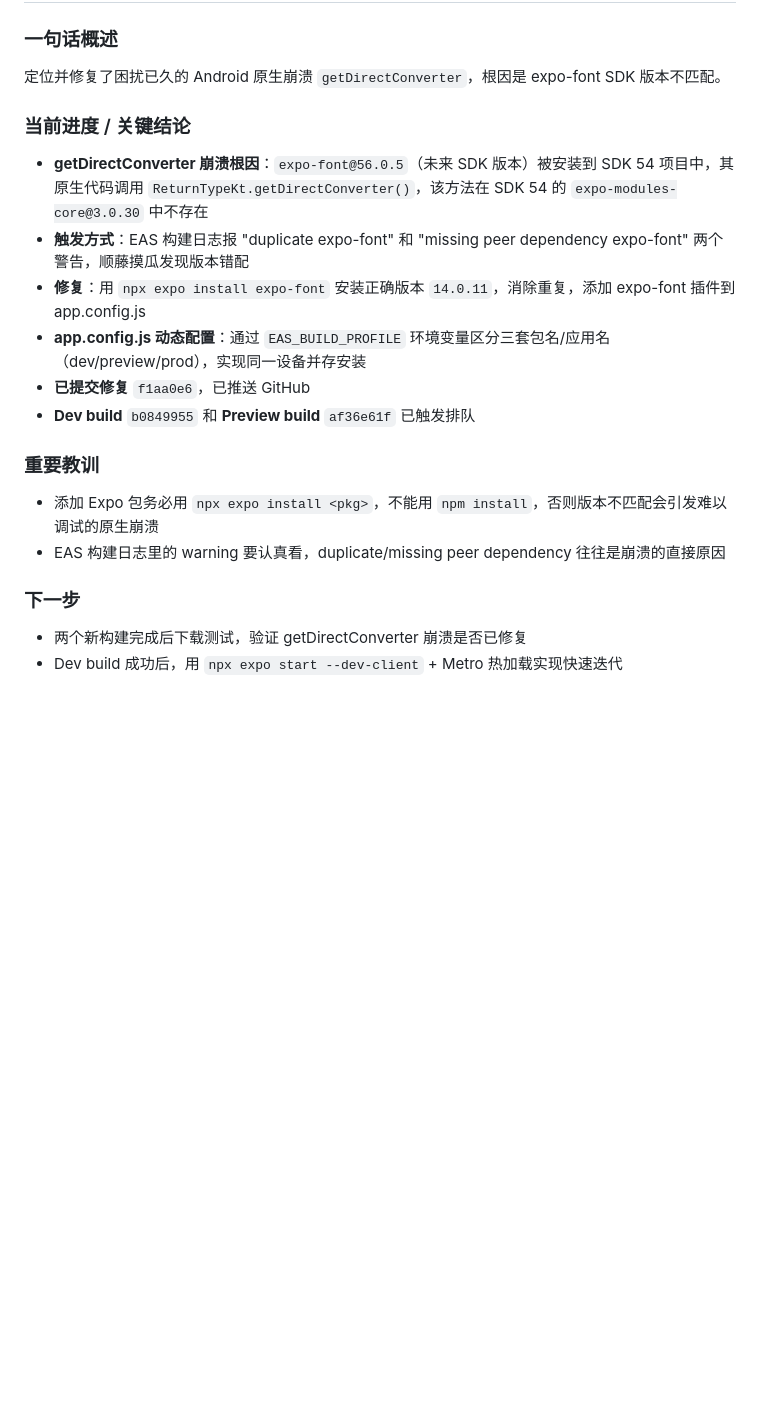
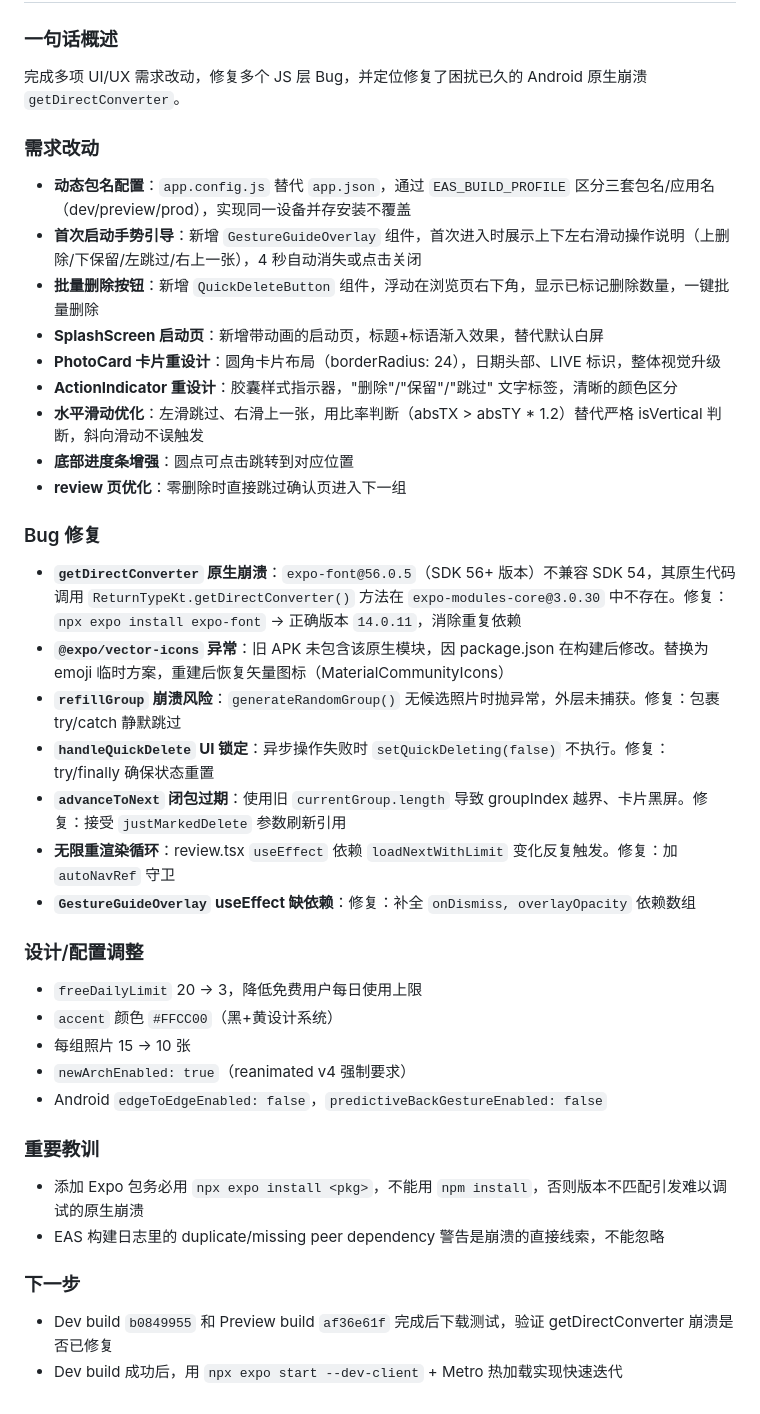
Before and after one commit to fueen/pickup, a Markdown page: memory.md, the part around one of its changes. Drawn GitHub-style; blank space fills up the shorter version.

Commit message:
docs: update memory.md with comprehensive session summary

```diff
--- a/memory.md
+++ b/memory.md
@@ -47,19 +47,38 @@
 
 ### 一句话概述
-定位并修复了困扰已久的 Android 原生崩溃 `getDirectConverter`，根因是 expo-font SDK 版本不匹配。
+完成多项 UI/UX 需求改动，修复多个 JS 层 Bug，并定位修复了困扰已久的 Android 原生崩溃 `getDirectConverter`。
 
-### 当前进度 / 关键结论
-- **getDirectConverter 崩溃根因**：`expo-font@56.0.5`（未来 SDK 版本）被安装到 SDK 54 项目中，其原生代码调用 `ReturnTypeKt.getDirectConverter()`，该方法在 SDK 54 的 `expo-modules-core@3.0.30` 中不存在
-- **触发方式**：EAS 构建日志报 "duplicate expo-font" 和 "missing peer dependency expo-font" 两个警告，顺藤摸瓜发现版本错配
-- **修复**：用 `npx expo install expo-font` 安装正确版本 `14.0.11`，消除重复，添加 expo-font 插件到 app.config.js
-- **app.config.js 动态配置**：通过 `EAS_BUILD_PROFILE` 环境变量区分三套包名/应用名（dev/preview/prod），实现同一设备并存安装
-- **已提交修复** `f1aa0e6`，已推送 GitHub
-- **Dev build** `b0849955` 和 **Preview build** `af36e61f` 已触发排队
+### 需求改动
+- **动态包名配置**：`app.config.js` 替代 `app.json`，通过 `EAS_BUILD_PROFILE` 区分三套包名/应用名（dev/preview/prod），实现同一设备并存安装不覆盖
+- **首次启动手势引导**：新增 `GestureGuideOverlay` 组件，首次进入时展示上下左右滑动操作说明（上删除/下保留/左跳过/右上一张），4 秒自动消失或点击关闭
+- **批量删除按钮**：新增 `QuickDeleteButton` 组件，浮动在浏览页右下角，显示已标记删除数量，一键批量删除
+- **SplashScreen 启动页**：新增带动画的启动页，标题+标语渐入效果，替代默认白屏
+- **PhotoCard 卡片重设计**：圆角卡片布局（borderRadius: 24），日期头部、LIVE 标识，整体视觉升级
+- **ActionIndicator 重设计**：胶囊样式指示器，"删除"/"保留"/"跳过" 文字标签，清晰的颜色区分
+- **水平滑动优化**：左滑跳过、右滑上一张，用比率判断（absTX > absTY * 1.2）替代严格 isVertical 判断，斜向滑动不误触发
+- **底部进度条增强**：圆点可点击跳转到对应位置
+- **review 页优化**：零删除时直接跳过确认页进入下一组
+
+### Bug 修复
+- **`getDirectConverter` 原生崩溃**：`expo-font@56.0.5`（SDK 56+ 版本）不兼容 SDK 54，其原生代码调用 `ReturnTypeKt.getDirectConverter()` 方法在 `expo-modules-core@3.0.30` 中不存在。修复：`npx expo install expo-font` → 正确版本 `14.0.11`，消除重复依赖
+- **`@expo/vector-icons` 异常**：旧 APK 未包含该原生模块，因 package.json 在构建后修改。替换为 emoji 临时方案，重建后恢复矢量图标（MaterialCommunityIcons）
+- **`refillGroup` 崩溃风险**：`generateRandomGroup()` 无候选照片时抛异常，外层未捕获。修复：包裹 try/catch 静默跳过
+- **`handleQuickDelete` UI 锁定**：异步操作失败时 `setQuickDeleting(false)` 不执行。修复：try/finally 确保状态重置
+- **`advanceToNext` 闭包过期**：使用旧 `currentGroup.length` 导致 groupIndex 越界、卡片黑屏。修复：接受 `justMarkedDelete` 参数刷新引用
+- **无限重渲染循环**：review.tsx `useEffect` 依赖 `loadNextWithLimit` 变化反复触发。修复：加 `autoNavRef` 守卫
+- **`GestureGuideOverlay` useEffect 缺依赖**：修复：补全 `onDismiss, overlayOpacity` 依赖数组
+
+### 设计/配置调整
+- `freeDailyLimit` 20 → 3，降低免费用户每日使用上限
+- `accent` 颜色 `#FFCC00`（黑+黄设计系统）
+- 每组照片 15 → 10 张
+- `newArchEnabled: true`（reanimated v4 强制要求）
+- Android `edgeToEdgeEnabled: false`，`predictiveBackGestureEnabled: false`
 
 ### 重要教训
-- 添加 Expo 包务必用 `npx expo install <pkg>`，不能用 `npm install`，否则版本不匹配会引发难以调试的原生崩溃
-- EAS 构建日志里的 warning 要认真看，duplicate/missing peer dependency 往往是崩溃的直接原因
+- 添加 Expo 包务必用 `npx expo install <pkg>`，不能用 `npm install`，否则版本不匹配引发难以调试的原生崩溃
+- EAS 构建日志里的 duplicate/missing peer dependency 警告是崩溃的直接线索，不能忽略
 
 ### 下一步
-- 两个新构建完成后下载测试，验证 getDirectConverter 崩溃是否已修复
+- Dev build `b0849955` 和 Preview build `af36e61f` 完成后下载测试，验证 getDirectConverter 崩溃是否已修复
 - Dev build 成功后，用 `npx expo start --dev-client` + Metro 热加载实现快速迭代
```
Also changed, not shown: other parts of memory.md (+1 -1 lines).
